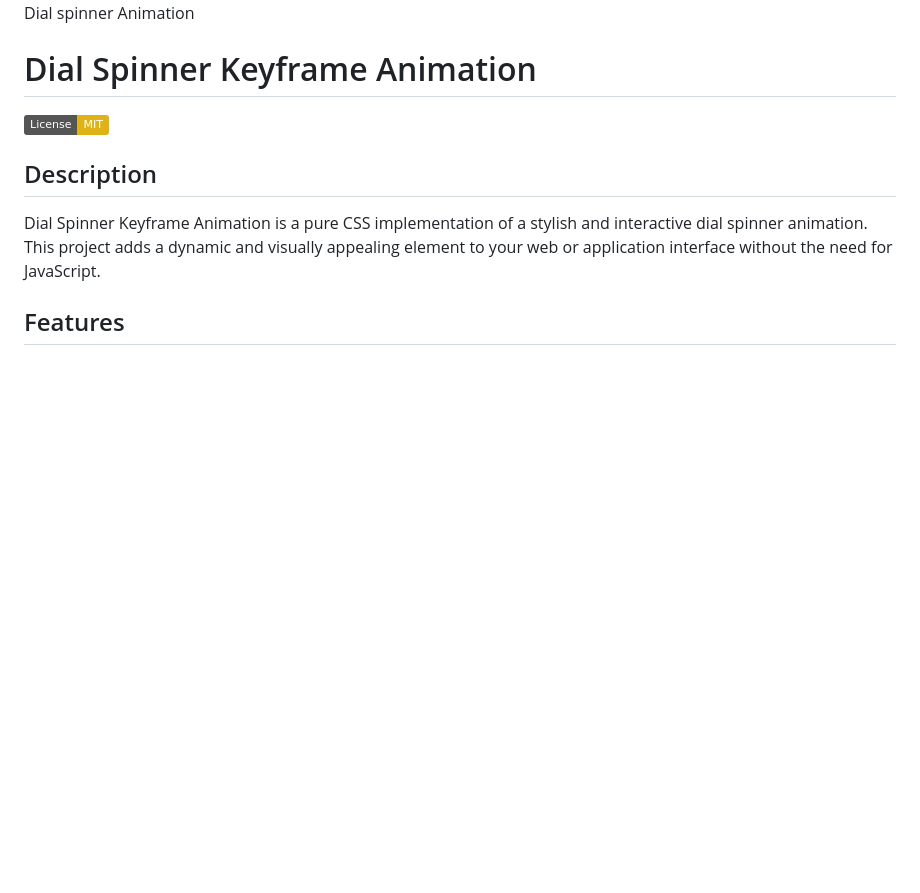
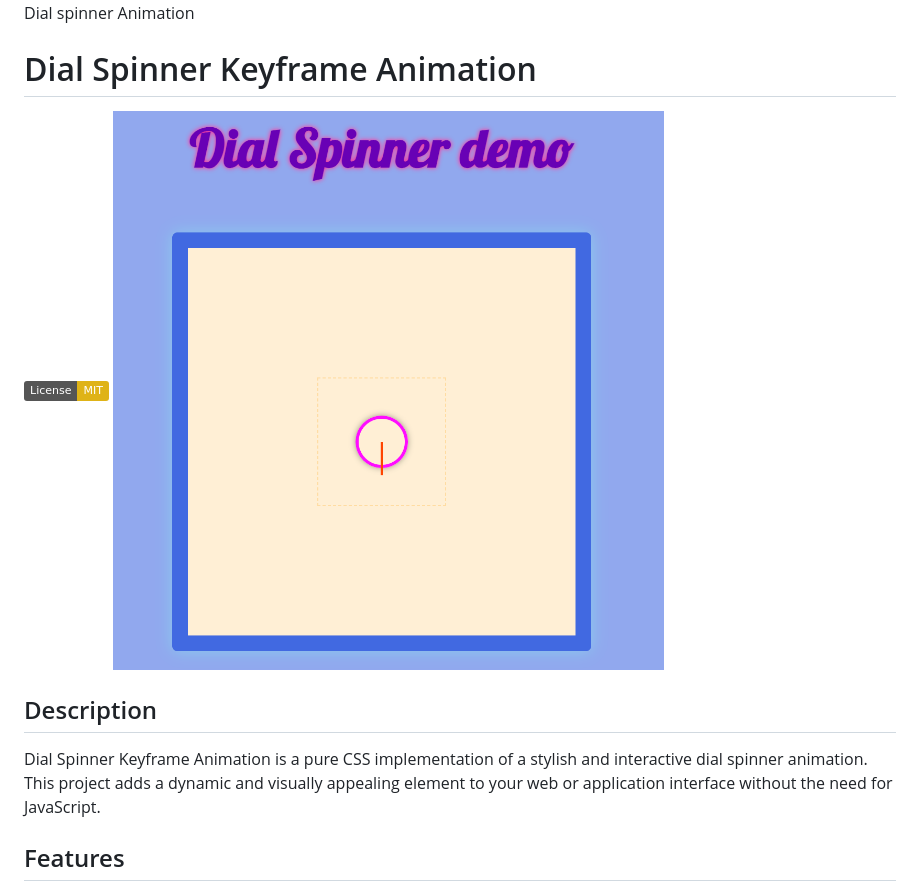
Before and after one commit to ALICIALVO/Dial-spinner-keyframe-animation, a Markdown page: README.md, the part around the change. GitHub-like rendering; pictures changed too: images/Screenshot 2024-01-20 at 16.44.33.png (added); badges without logos; blank space fills up the shorter version.

Commit message:
task example img added to readme file

```diff
--- a/README.md
+++ b/README.md
@@ -3,6 +3,7 @@ Dial spinner Animation
 # Dial Spinner Keyframe Animation
 
 [![License: MIT](https://img.shields.io/badge/License-MIT-yellow.svg)](LICENSE)
+![Example](./images/Screenshot%202024-01-20%20at%2016.44.33.png)
 
 ## Description
 
```
